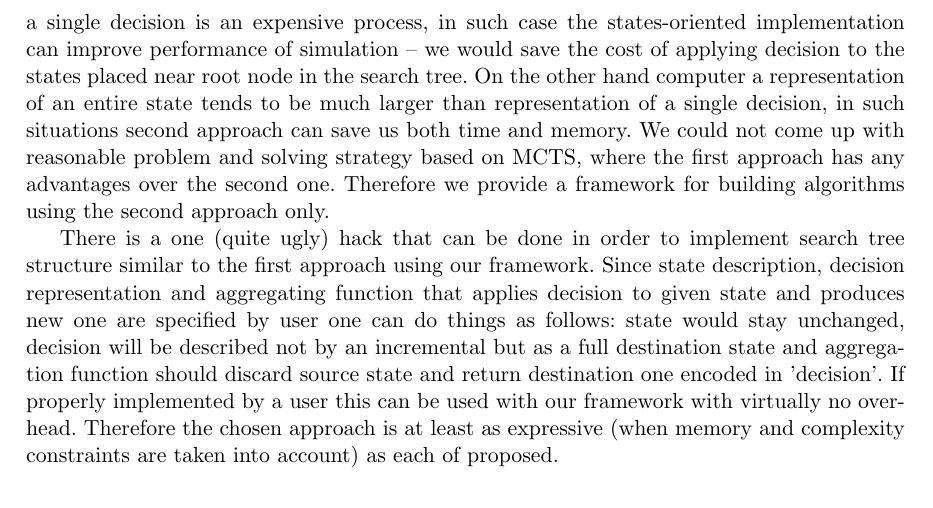
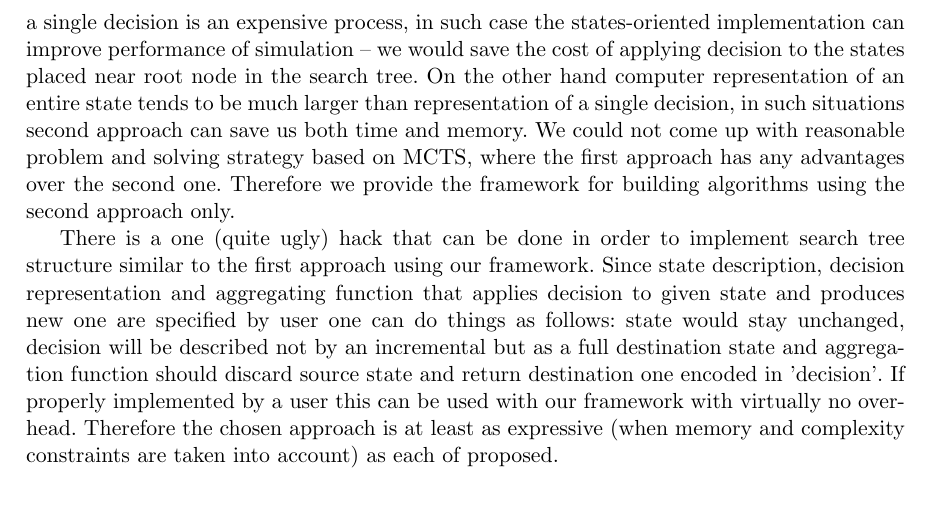
Before and after one commit to paal-prime/paal-bs, a LaTeX thesis (paper/paal.tex, which reads paper/mcts.tex): part of page 17 of 49, cut so that both start at the same text. Compiled offline with pdfLaTeX.

Commit message:
Finalizing a paper amendments to round 1

```diff
--- a/paper/mcts.tex
+++ b/paper/mcts.tex
@@ -97,12 +97,12 @@ Imagine a problem where updating state after making a single decision is an
 expensive process, in such case the states-oriented implementation can improve
 performance of simulation -- we would save the cost of applying decision to the
 states placed near root node in the search tree.
-On the other hand computer a representation of an entire state tends to be much
+On the other hand computer representation of an entire state tends to be much
 larger than representation of a single decision, in such situations second
 approach can save us both time and memory.
 We could not come up with reasonable problem and solving strategy based on
 MCTS, where the first approach has any advantages over the second one. Therefore we
-provide a framework for building algorithms using the second approach only.
+provide the framework for building algorithms using the second approach only.
 
 There is a one (quite ugly) hack that can be done in order to implement search
 tree structure similar to the first approach using our framework. Since state
```
